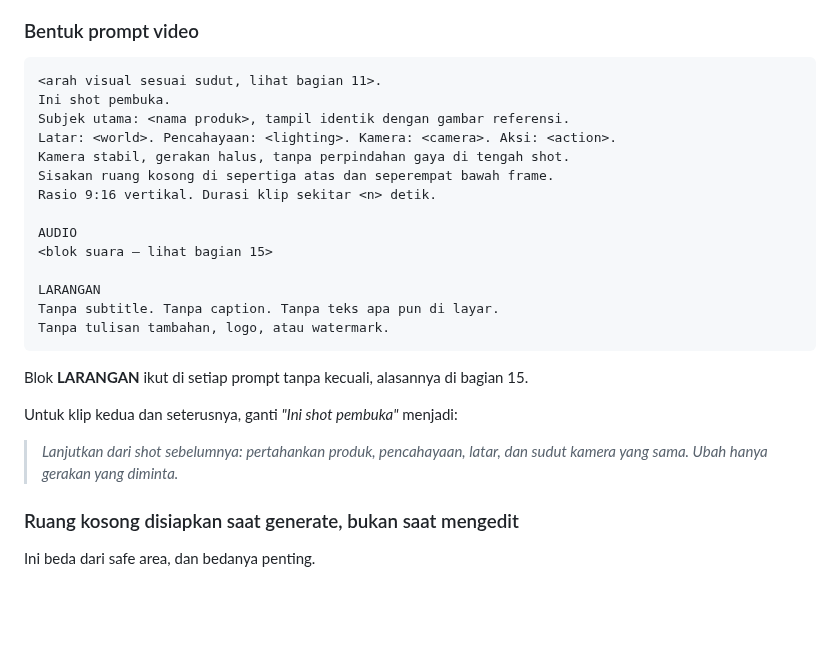
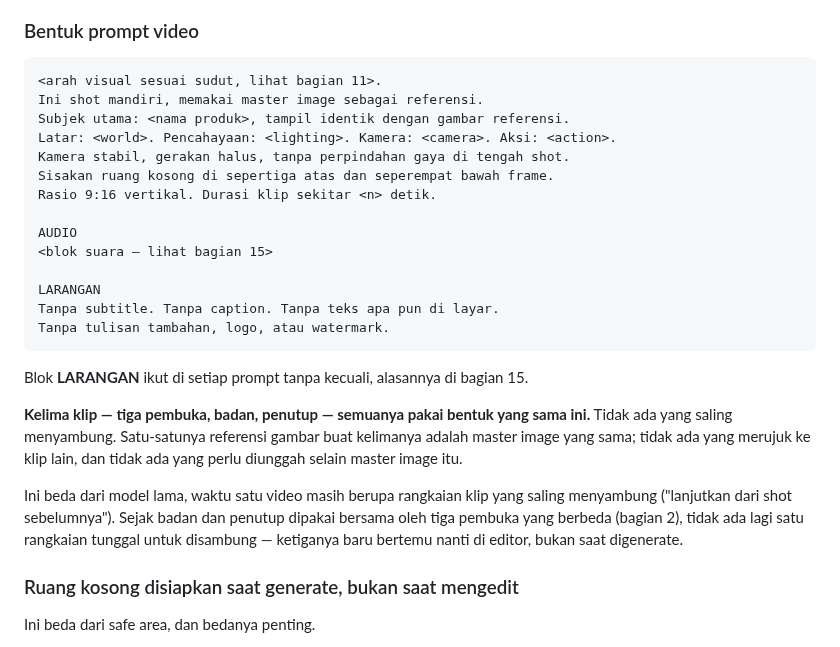
Before and after one commit to itsneiq/AIOS, a Markdown page: docs/CREATIVE_STUDIO_PLAYBOOK.md, the part around the change. Rendered like a GitHub page; blank space fills up the shorter version.

Commit message:
Hapus instruksi chaining basi dari template prompt video
Bagian 13 masih menyuruh klip kedua dan seterusnya diganti jadi "lanjutkan
dari shot sebelumnya" — sisa dari model lama waktu satu video masih berupa
rangkaian klip yang saling menyambung. Sejak badan dan penutup dipakai
bersama oleh tiga pembuka yang berbeda (bagian 2), tidak ada lagi satu
rangkaian tunggal untuk disambung: kelima klip independen, dan baru bertemu
nanti di editor.

Kalau instruksi lama itu diikuti apa adanya, pemakai bisa salah kira klip
kedua dan seterusnya perlu referensi tambahan berupa klip sebelumnya —
padahal kelima klip cukup satu referensi, yaitu master image yang sama.

Frasa pembuka diganti dari "Ini shot pembuka" (yang cuma benar untuk klip
pembuka) menjadi "Ini shot mandiri, memakai master image sebagai referensi"
— frasa yang sudah dipakai di produksi nyata sebelum template ini
menyusulnya, dan berlaku untuk ketiga jenis klip: pembuka, badan, penutup.

Co-Authored-By: Claude Opus 5 <noreply@anthropic.com>
Claude-Session: https://claude.ai/code/session_01L1HfAr1TBPsGmXSk8x4BGT

````diff
--- a/docs/CREATIVE_STUDIO_PLAYBOOK.md
+++ b/docs/CREATIVE_STUDIO_PLAYBOOK.md
@@ -712,7 +712,7 @@ diiklankan.
 
 ```
 <arah visual sesuai sudut, lihat bagian 11>.
-Ini shot pembuka.
+Ini shot mandiri, memakai master image sebagai referensi.
 Subjek utama: <nama produk>, tampil identik dengan gambar referensi.
 Latar: <world>. Pencahayaan: <lighting>. Kamera: <camera>. Aksi: <action>.
 Kamera stabil, gerakan halus, tanpa perpindahan gaya di tengah shot.
@@ -729,10 +729,16 @@ Tanpa tulisan tambahan, logo, atau watermark.
 
 Blok **LARANGAN** ikut di setiap prompt tanpa kecuali, alasannya di bagian 15.
 
-Untuk klip kedua dan seterusnya, ganti *"Ini shot pembuka"* menjadi:
-
-> *Lanjutkan dari shot sebelumnya: pertahankan produk, pencahayaan, latar, dan
-> sudut kamera yang sama. Ubah hanya gerakan yang diminta.*
+**Kelima klip — tiga pembuka, badan, penutup — semuanya pakai bentuk yang
+sama ini.** Tidak ada yang saling menyambung. Satu-satunya referensi gambar
+buat kelimanya adalah master image yang sama; tidak ada yang merujuk ke klip
+lain, dan tidak ada yang perlu diunggah selain master image itu.
+
+Ini beda dari model lama, waktu satu video masih berupa rangkaian klip yang
+saling menyambung ("lanjutkan dari shot sebelumnya"). Sejak badan dan penutup
+dipakai bersama oleh tiga pembuka yang berbeda (bagian 2), tidak ada lagi satu
+rangkaian tunggal untuk disambung — ketiganya baru bertemu nanti di editor,
+bukan saat digenerate.
 
 ### Ruang kosong disiapkan saat generate, bukan saat mengedit
 
````
